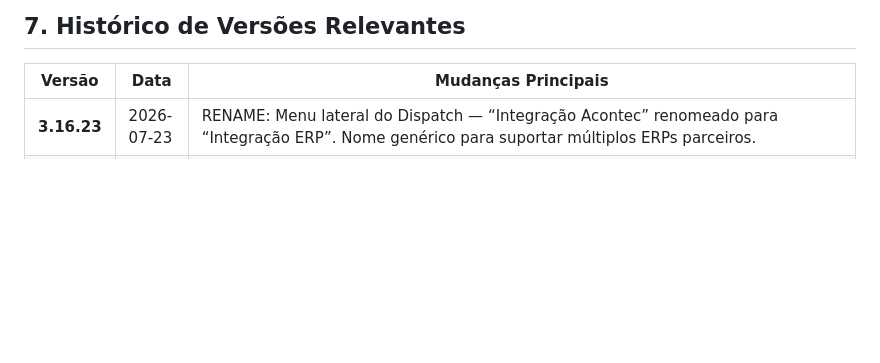
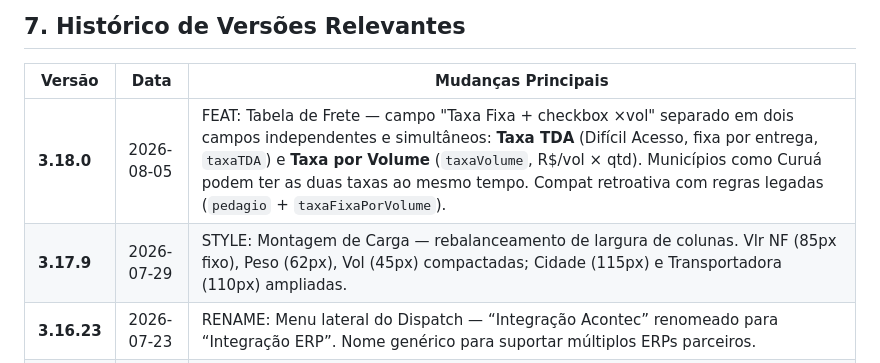
Before and after one commit to parreirapaulohenrique-hash/parreirasistemas, a Markdown page: platform/NOVO_AGENTE.md, the part around the change. Drawn GitHub-style; blank space fills up the shorter version.

Commit message:
docs: Atualiza NOVO_AGENTE.md com historico v3.18.0 e v3.17.9

```diff
--- a/platform/NOVO_AGENTE.md
+++ b/platform/NOVO_AGENTE.md
@@ -351,6 +351,8 @@ Bem-vindo ao desenvolvimento! Siga as diretrizes, respeite o processo de deploy
 
 | Versão | Data | Mudanças Principais |
 |---|---|---|
+| **3.18.0** | 2026-08-05 | FEAT: Tabela de Frete — campo "Taxa Fixa + checkbox ×vol" separado em dois campos independentes e simultâneos: **Taxa TDA** (Difícil Acesso, fixa por entrega, `taxaTDA`) e **Taxa por Volume** (`taxaVolume`, R$/vol × qtd). Municípios como Curuá podem ter as duas taxas ao mesmo tempo. Compat retroativa com regras legadas (`pedagio` + `taxaFixaPorVolume`). |
+| **3.17.9** | 2026-07-29 | STYLE: Montagem de Carga — rebalanceamento de largura de colunas. Vlr NF (85px fixo), Peso (62px), Vol (45px) compactadas; Cidade (115px) e Transportadora (110px) ampliadas. |
 | **3.16.23** | 2026-07-23 | RENAME: Menu lateral do Dispatch — “Integração Acontec” renomeado para “Integração ERP”. Nome genérico para suportar múltiplos ERPs parceiros. |
 | **3.15.0** | 2026-07-07 | ARCH: Camada de integração ERP centralizada em `shared/integrations/`. `ErpAdapter` (contrato genérico), `ErpRegistry` (registro multi-tenant com config no Firestore, token em sessionStorage), adaptadores ERP-específicos em subpastas (`{erp-slug}/adapter.js`), `ErpUI` (interface compartilhada para Dispatch e WMS). Módulos consomem via `ErpIntegration.getActive()` sem acoplamento ao ERP específico. |
 | **3.14.31** | 2026-06-26 | FIX: Restringido o fallback automático da lista de clientes estáticos de data.js apenas para o tenant ltdistribuidora, corrigindo o bug onde a Central Peças e outros tenants carregavam a lista de clientes da LT. |
```
